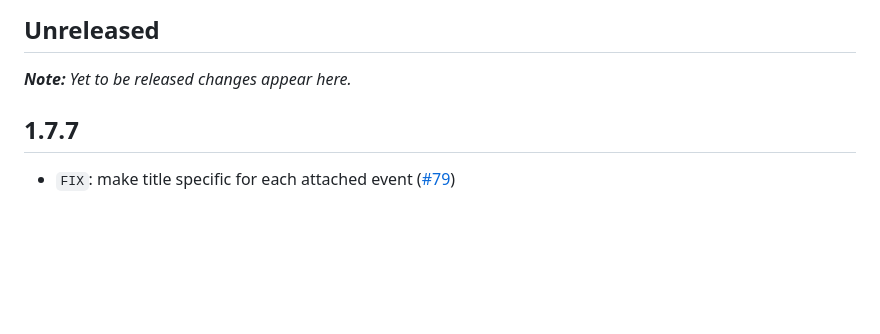
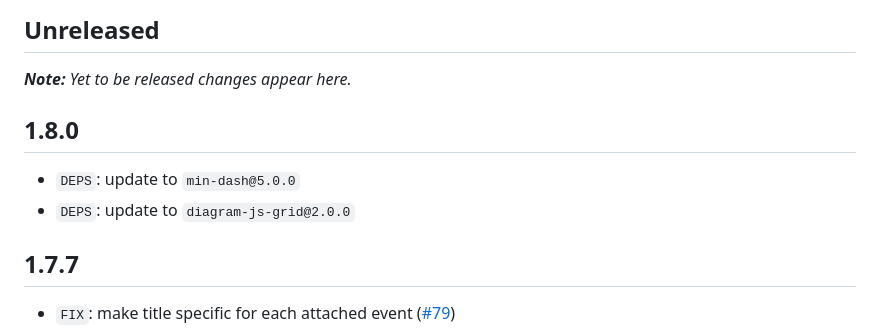
Before and after one commit to camunda/improved-canvas, a Markdown page: CHANGELOG.md, the part around the change. Rendered like a GitHub page; blank space fills up the shorter version.

Commit message:
chore(CHANGELOG): update to v1.8.0

```diff
--- a/CHANGELOG.md
+++ b/CHANGELOG.md
@@ -5,6 +5,11 @@ All notable changes to [@camunda/improved-canvas](https://github.com/camunda/imp
 ## Unreleased
 
 ___Note:__ Yet to be released changes appear here._
+
+## 1.8.0
+
+* `DEPS`: update to `min-dash@5.0.0`
+* `DEPS`: update to `diagram-js-grid@2.0.0`
 
 ## 1.7.7
 
```
